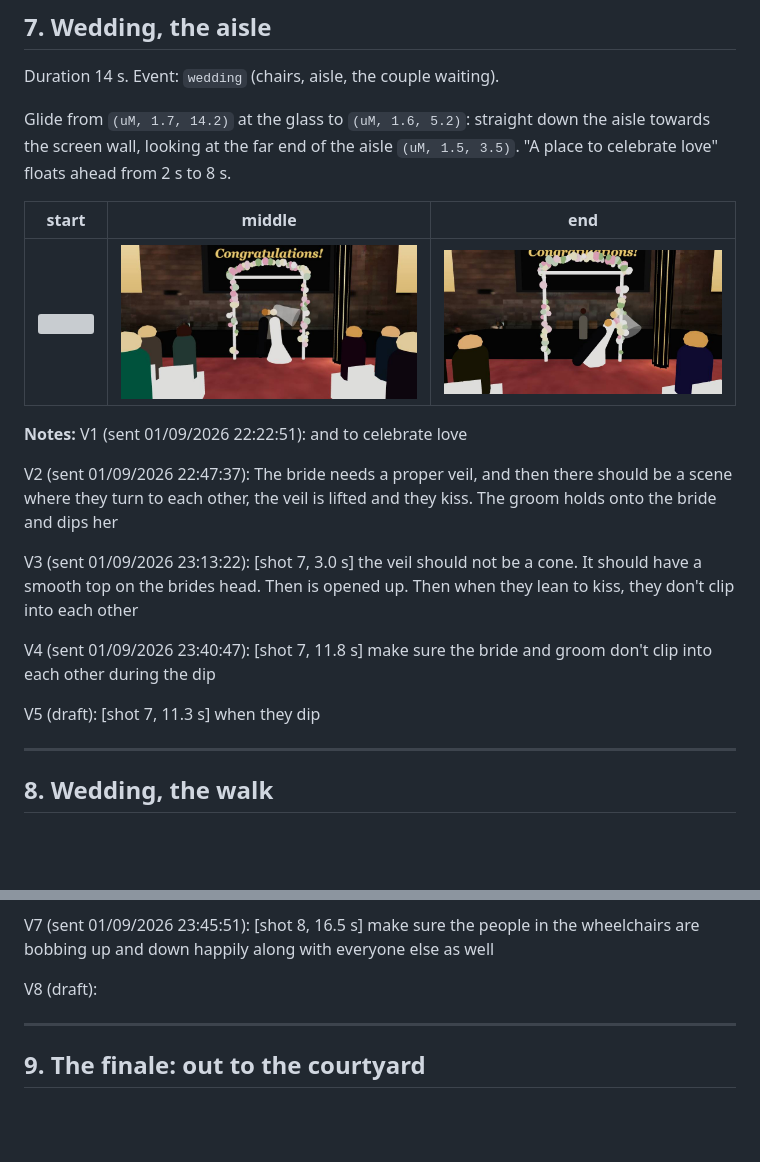
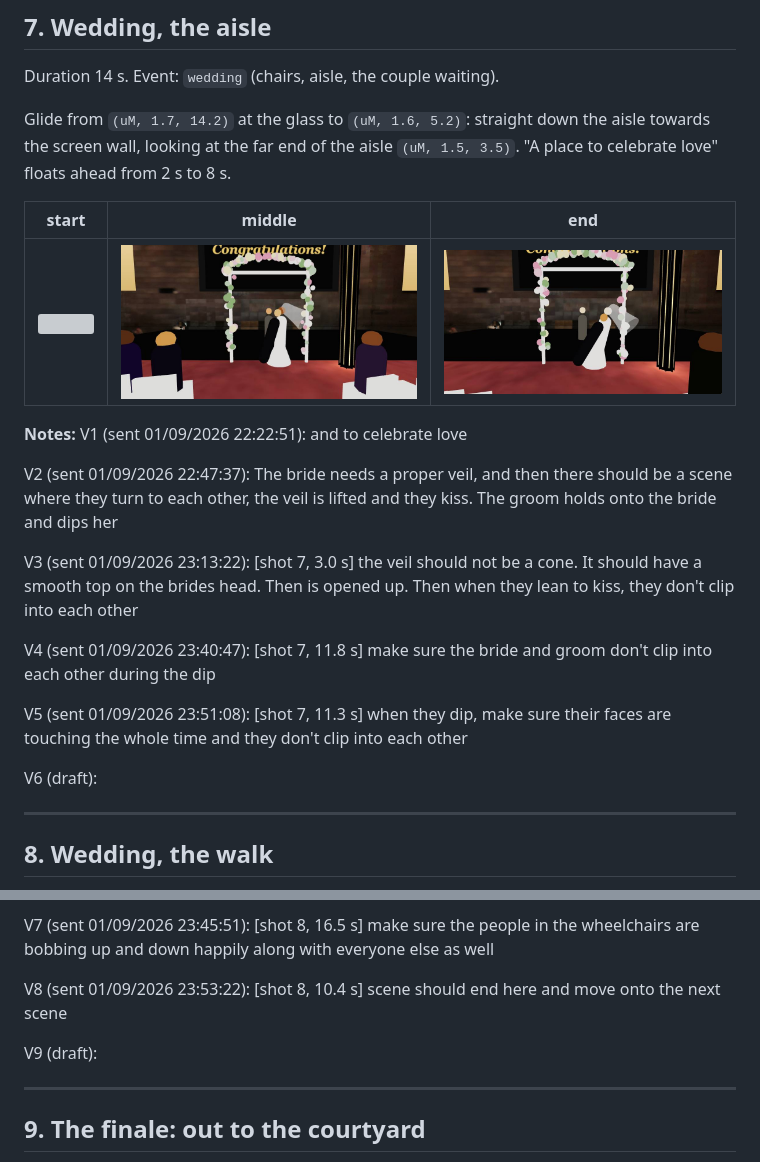
Before and after one commit to Lotron-Electrical/ngv-hall-model, a Markdown page: tour-storyboard.md, 2 parts joined by grey strips. GitHub-like rendering; pictures changed too: storyboard/seg07b.jpg, storyboard/seg07c.jpg; blank space fills up the shorter version; grey boxes are pictures that could not be loaded.

```diff
--- a/tour-storyboard.md
+++ b/tour-storyboard.md
@@ -332,8 +332,11 @@ V3 (sent 01/09/2026 23:13:22):
 V4 (sent 01/09/2026 23:40:47):
 [shot 7, 11.8 s] make sure the bride and groom don't clip into each other during the dip
 
-V5 (draft):
-[shot 7, 11.3 s] when they dip
+V5 (sent 01/09/2026 23:51:08):
+[shot 7, 11.3 s] when they dip, make sure their faces are touching the whole time and they don't clip into each other
+
+V6 (draft):
+
 
 ---
 
@@ -370,7 +373,10 @@ V6 (sent 01/09/2026 23:31:45):
 V7 (sent 01/09/2026 23:45:51):
 [shot 8, 16.5 s] make sure the people in the wheelchairs are bobbing up and down happily along with everyone else as well
 
-V8 (draft):
+V8 (sent 01/09/2026 23:53:22):
+[shot 8, 10.4 s] scene should end here and move onto the next scene
+
+V9 (draft):
 
 
 ---
```
Also changed, not shown: 1 other file.
